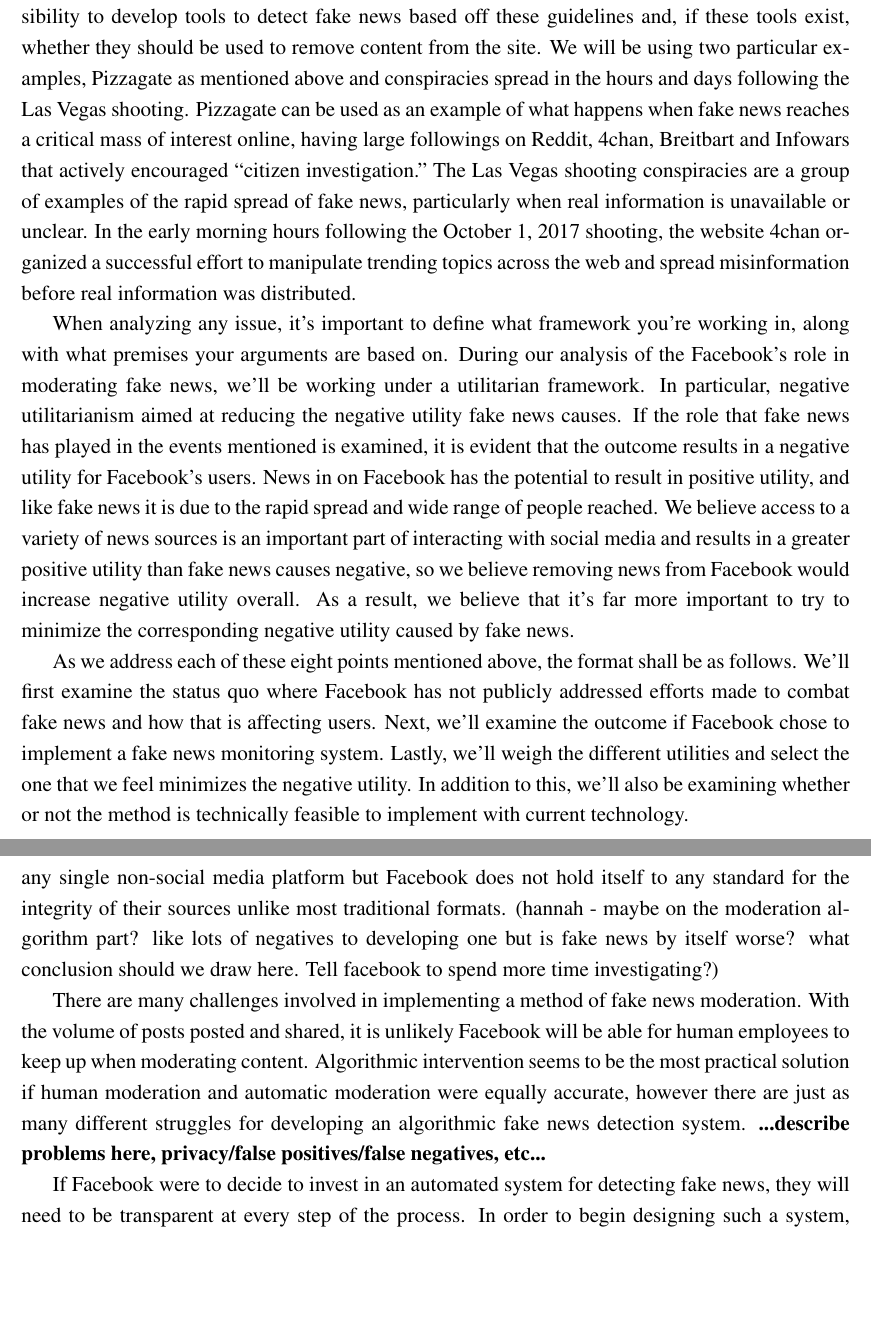
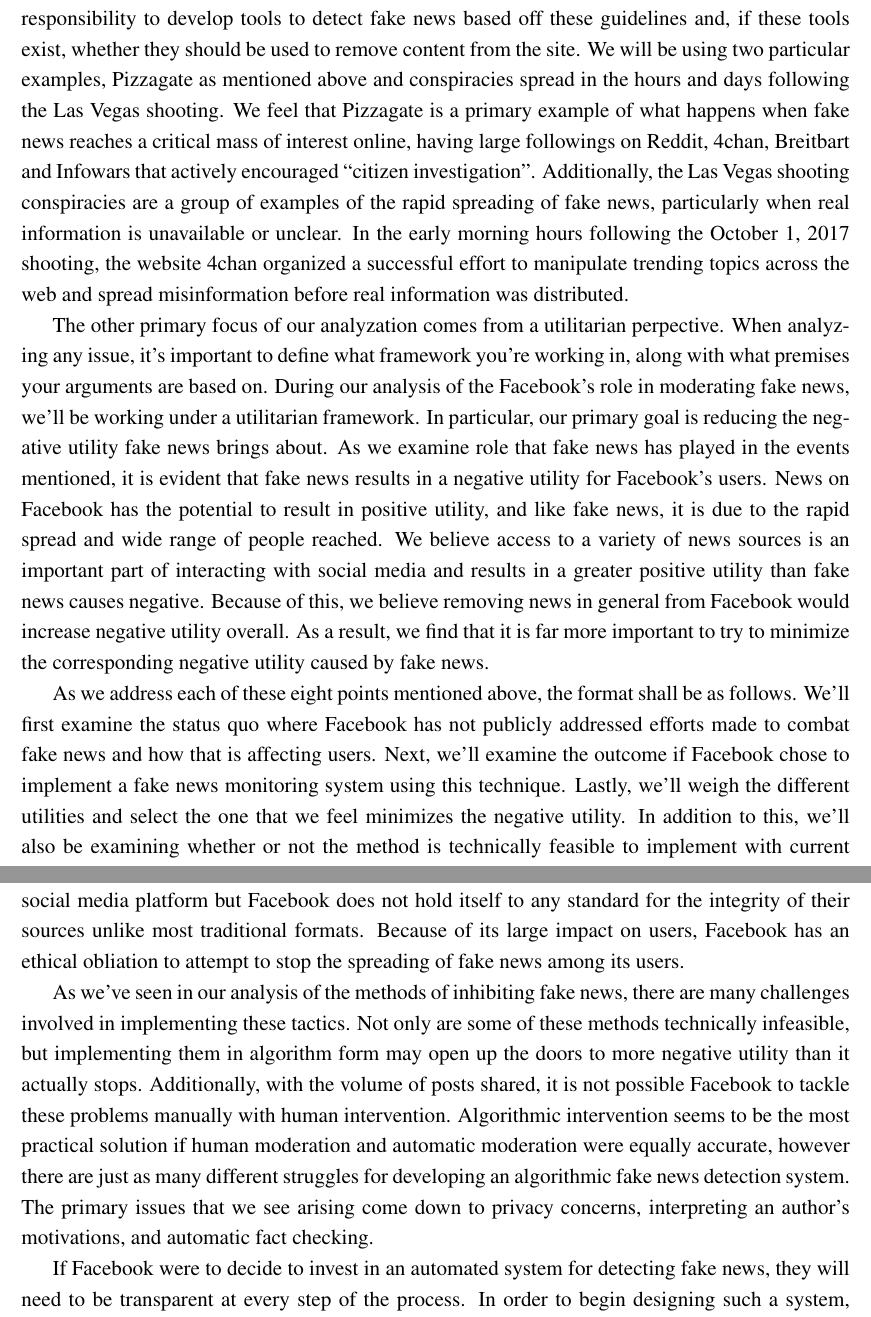
Before and after one commit to turbosheep/ethics_data_science_project, a LaTeX document (project.tex): two parts of pages 2 and 8 of 9, joined at a grey line, cut so that both start at the same text, the shorter picture padded with empty space. Compiled offline with pdfLaTeX.

Commit message:
more revisions

```diff
--- a/project.tex
+++ b/project.tex
@@ -43,8 +43,8 @@
 
-As an increasingly global and hotly contested issue, we would like to to explore what responsibility Facebook has in regards to these eight points. We will discuss whether they have a responsibility to develop tools to detect fake news based off these guidelines and, if these tools exist, whether they should be used to remove content from the site. We will be using two particular examples, Pizzagate as mentioned above and conspiracies spread in the hours and days following the Las Vegas shooting. Pizzagate can be used as an example of what happens when fake news reaches a critical mass of interest online, having large followings on Reddit, 4chan, Breitbart and Infowars that actively encouraged ``citizen investigation." The Las Vegas shooting conspiracies are a group of examples of the rapid spread of fake news, particularly when real information is unavailable or unclear. In the early morning hours following the October 1, 2017 shooting, the website 4chan organized a successful effort to manipulate trending topics across the web and spread misinformation before real information was distributed.
+As an increasingly global and hotly contested issue, we would like to to explore what responsibility Facebook has in regards to these eight points. We will discuss whether they have a responsibility to develop tools to detect fake news based off these guidelines and, if these tools exist, whether they should be used to remove content from the site. We will be using two particular examples, Pizzagate as mentioned above and conspiracies spread in the hours and days following the Las Vegas shooting. We feel that Pizzagate is a primary example of what happens when fake news reaches a critical mass of interest online, having large followings on Reddit, 4chan, Breitbart and Infowars that actively encouraged ``citizen investigation". Additionally, the Las Vegas shooting conspiracies are a group of examples of the rapid spreading of fake news, particularly when real information is unavailable or unclear. In the early morning hours following the October 1, 2017 shooting, the website 4chan organized a successful effort to manipulate trending topics across the web and spread misinformation before real information was distributed.
 
-When analyzing any issue, it's important to define what framework you're working in, along with what premises your arguments are based on. During our analysis of the Facebook's role in moderating fake news, we'll be working under a utilitarian framework. In particular, negative utilitarianism aimed at reducing the negative utility fake news causes. If the role that fake news has played in the events mentioned is examined, it is evident that the outcome results in a negative utility for Facebook's users. News in on Facebook has the potential to result in positive utility, and like fake news it is due to the rapid spread and wide range of people reached. We believe access to a variety of news sources is an important part of interacting with social media and results in a greater positive utility than fake news causes negative, so we believe removing news from Facebook would increase negative utility overall. As a result, we believe that it's far more important to try to minimize the corresponding negative utility caused by fake news.
+The other primary focus of our analyzation comes from a utilitarian perpective. When analyzing any issue, it's important to define what framework you're working in, along with what premises your arguments are based on. During our analysis of the Facebook's role in moderating fake news, we'll be working under a utilitarian framework. In particular, our primary goal is reducing the negative utility fake news brings about. As we examine role that fake news has played in the events mentioned, it is evident that fake news results in a negative utility for Facebook's users. News on Facebook has the potential to result in positive utility, and like fake news, it is due to the rapid spread and wide range of people reached. We believe access to a variety of news sources is an important part of interacting with social media and results in a greater positive utility than fake news causes negative. Because of this, we believe removing news in general from Facebook would increase negative utility overall. As a result, we find that it is far more important to try to minimize the corresponding negative utility caused by fake news.
 
-As we address each of these eight points mentioned above, the format shall be as follows. We'll first examine the status quo where Facebook has not publicly addressed efforts made to combat fake news and how that is affecting users. Next, we'll examine the outcome if Facebook chose to implement a fake news monitoring system. Lastly, we'll weigh the different utilities and select the one that we feel minimizes the negative utility. In addition to this, we'll also be examining whether or not the method is technically feasible to implement with current technology.
+As we address each of these eight points mentioned above, the format shall be as follows. We'll first examine the status quo where Facebook has not publicly addressed efforts made to combat fake news and how that is affecting users. Next, we'll examine the outcome if Facebook chose to implement a fake news monitoring system using this technique. Lastly, we'll weigh the different utilities and select the one that we feel minimizes the negative utility. In addition to this, we'll also be examining whether or not the method is technically feasible to implement with current technology.
 
 \section{Credible sources: Sites and Authors}
@@ -116,9 +116,9 @@
 
 \section{Conclusion}
 
-With the increasing veracity of fake news across all of social media, particularly Facebook, and the consequences of letting misinformation spread rapidly and unchallenged, Facebook has a responsibility to come up with an effective and equitable strategy to moderate it. Facebook has an enormous platform, a Pew Research Center survey found that 66\% of respondents said they use Facebook, 68\% of those users get news from Facebook, but only 33\% of Facebook users get news from local TV or dedicated news sites and apps, the next most popular categories after Facebook itself \citep{pew_news}. Facebook earns more than twice the engagement in news than any single non-social media platform but Facebook does not hold itself to any standard for the integrity of their sources unlike most traditional formats. (hannah - maybe on the moderation algorithm part? like lots of negatives to developing one but is fake news by itself worse? what conclusion should we draw here. Tell facebook to spend more time investigating?)
+With the increasing veracity of fake news across all of social media, particularly Facebook, and the consequences of letting misinformation spread rapidly and unchallenged, Facebook has an ethical responsibility to come up with an effective and equitable strategy to combat its spread. Additionally, a Pew Research Center survey found 68\% of Facebook users get news from Facebook, but only 33\% of Facebook users get news from local TV or dedicated news sites and apps \citep{pew_news}. Facebook earns more than twice the engagement in news than any single non-social media platform but Facebook does not hold itself to any standard for the integrity of their sources unlike most traditional formats. Because of its large impact on users, Facebook has an ethical obliation to attempt to stop the spreading of fake news among its users.
 
-There are many challenges involved in implementing a method of fake news moderation. With the volume of posts posted and shared, it is unlikely Facebook will be able for human employees to keep up when moderating content. Algorithmic intervention seems to be the most practical solution if human moderation and automatic moderation were equally accurate, however there are just as many different struggles for developing an algorithmic fake news detection system. \textbf{...describe problems here, privacy/false positives/false negatives, etc...}
+As we've seen in our analysis of the methods of inhibiting fake news, there are many challenges involved in implementing these tactics. Not only are some of these methods technically infeasible, but implementing them in algorithm form may open up the doors to more negative utility than it actually stops. Additionally, with the volume of posts shared, it is not possible Facebook to tackle these problems manually with human intervention. Algorithmic intervention seems to be the most practical solution if human moderation and automatic moderation were equally accurate, however there are just as many different struggles for developing an algorithmic fake news detection system. The primary issues that we see arising come down to privacy concerns, interpreting an author's motivations, and automatic fact checking.
 
 If Facebook were to decide to invest in an automated system for detecting fake news, they will need to be transparent at every step of the process. In order to begin designing such a system, Facebook needs to determine what they value in a news source and be willing to stand by those beliefs in the face of adversity or openly change them in response to criticism. Their negative response towards ``allegations of bias" in response to not allowing a site that frequently promotes white nationalism, fake news, and harassment campaigns, \textit{Brietbart}, onto the trending topics list, they are themselves making a political statement in tacit support of the platform's message by treating its inadvertent suppression as a something to be corrected, which conflicts with previous statements against hate speech and harassment. Neutrality is not apolitical. \textbf{more stuff}
 
```
Also changed, not shown: project.tex (8 more changed lines).
